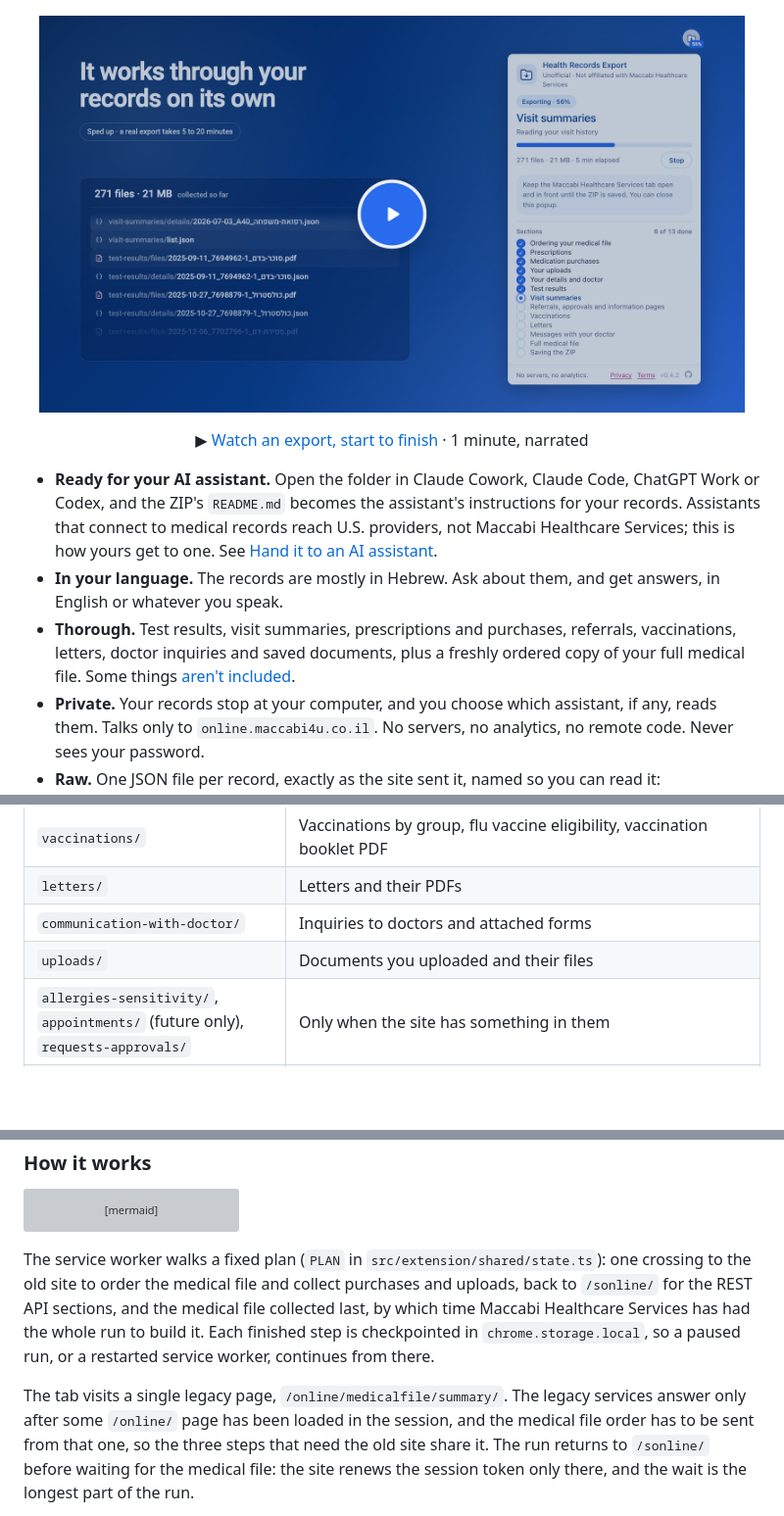
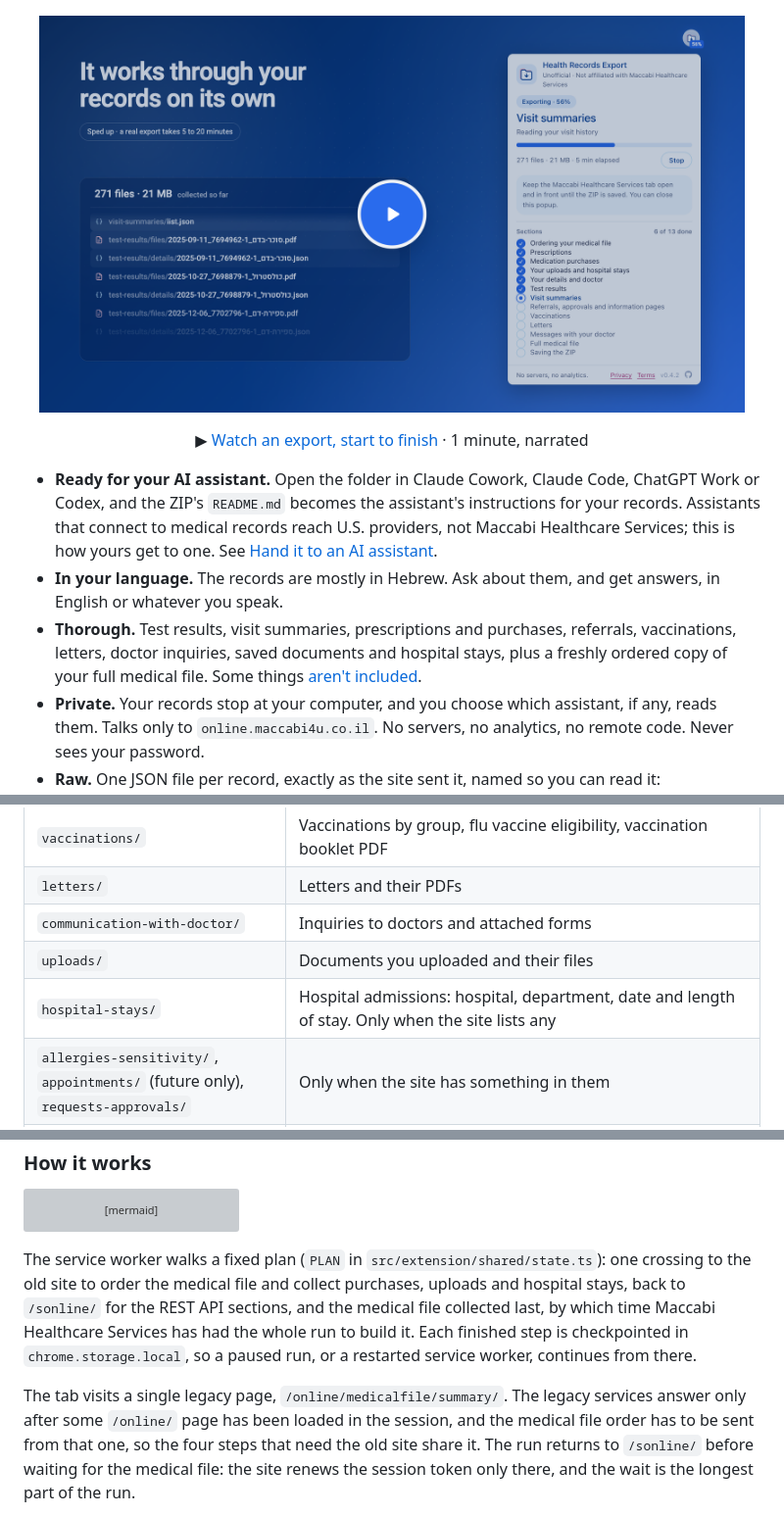
Before and after one commit to RoniRachmani/health-records-export-for-maccabi, a Markdown page: README.md, 3 parts joined by grey strips. Shown at 98% size. GitHub-like rendering; pictures changed too: store/assets/video-poster.png; blank space fills up the shorter version; grey boxes are pictures that could not be loaded.

````diff
--- a/README.md
+++ b/README.md
@@ -38,7 +38,7 @@ earliest visit. It helps you understand your records and prepare for your doctor
 - **In your language.** The records are mostly in Hebrew. Ask about them, and get answers, in English or whatever you
   speak.
 - **Thorough.** Test results, visit summaries, prescriptions and purchases, referrals, vaccinations, letters, doctor
-  inquiries and saved documents, plus a freshly ordered copy of your full medical file. Some things
+  inquiries, saved documents and hospital stays, plus a freshly ordered copy of your full medical file. Some things
   [aren't included](#not-included).
 - **Private.** Your records stop at your computer, and you choose which assistant, if any, reads them. Talks only to
   `online.maccabi4u.co.il`. No servers, no analytics, no remote code. Never sees your password.
@@ -139,6 +139,7 @@ One folder, `maccabi-export-YYYY-MM-DD/`:
 | `letters/` | Letters and their PDFs |
 | `communication-with-doctor/` | Inquiries to doctors and attached forms |
 | `uploads/` | Documents you uploaded and their files |
+| `hospital-stays/` | Hospital admissions: hospital, department, date and length of stay. Only when the site lists any |
 | `allergies-sensitivity/`, `appointments/` (future only), `requests-approvals/` | Only when the site has something in them |
 | `<date>_medical-file.pdf` | Your full medical file, freshly ordered: one document covering your whole history, and the place to start |
 | `README.md` | Instructions for an AI assistant, and the export's own data dictionary: what each folder holds, how a record is shaped, which fields carry no meaning, and what the export does **not** contain |
@@ -310,12 +311,12 @@ flowchart LR
 ```
 
 The service worker walks a fixed plan (`PLAN` in `src/extension/shared/state.ts`): one crossing to the old site to
-order the medical file and collect purchases and uploads, back to `/sonline/` for the REST API sections, and the
+order the medical file and collect purchases, uploads and hospital stays, back to `/sonline/` for the REST API sections, and the
 medical file collected last, by which time Maccabi Healthcare Services has had the whole run to build it. Each finished step is
 checkpointed in `chrome.storage.local`, so a paused run, or a restarted service worker, continues from there.
 
 The tab visits a single legacy page, `/online/medicalfile/summary/`. The legacy services answer only after some
-`/online/` page has been loaded in the session, and the medical file order has to be sent from that one, so the three
+`/online/` page has been loaded in the session, and the medical file order has to be sent from that one, so the four
 steps that need the old site share it. The run returns to `/sonline/` before waiting for the medical file: the site
 renews the session token only there, and the wait is the longest part of the run.
 
````
Also changed, not shown: docs/privacy.md (+1 -1 lines), docs/store-listing.md (+2 -0 lines), store/assets/screenshot-3-progress.png, 11 other files.
